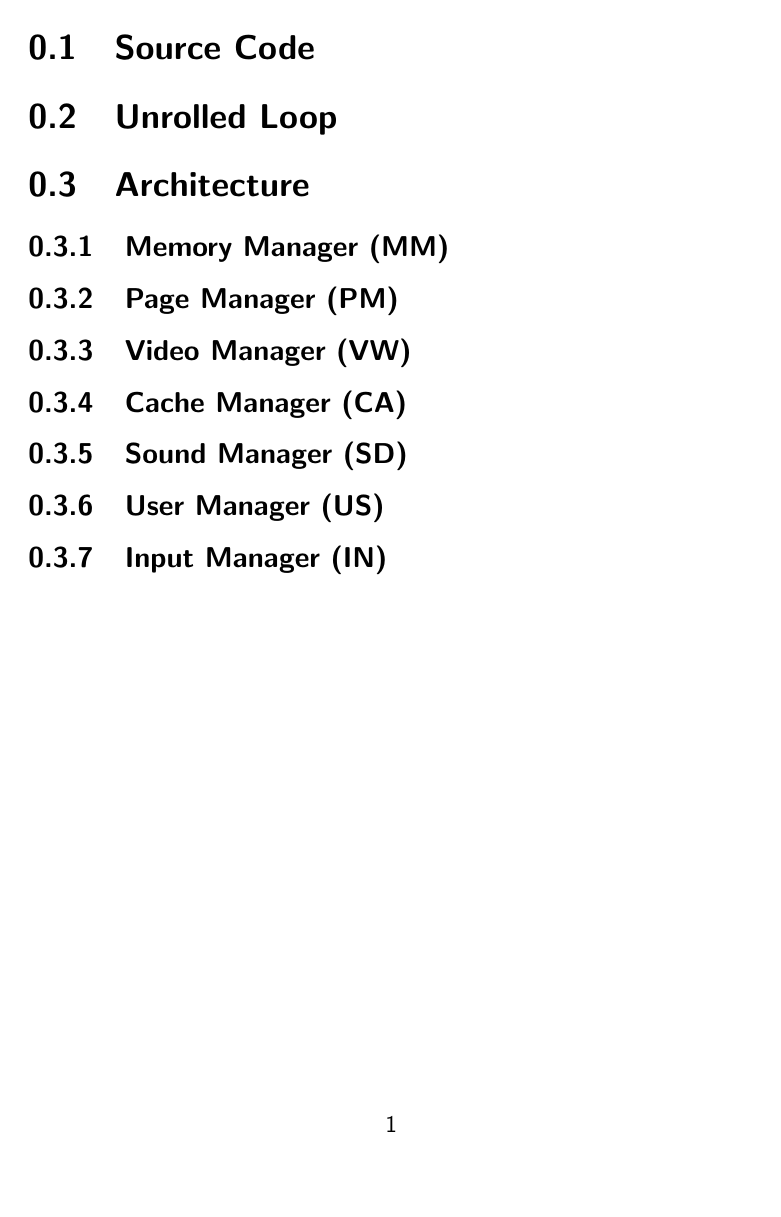
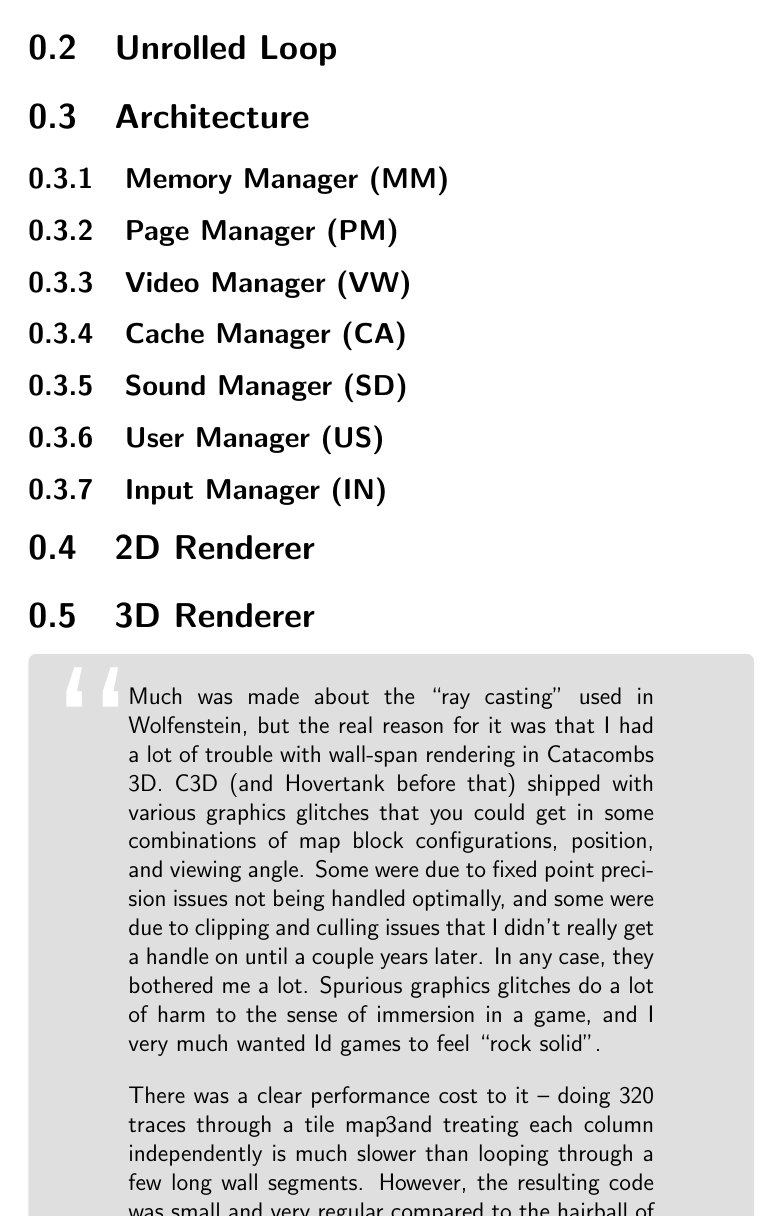
Before and after one commit to fabiensanglard/gebbwolf3, a LaTeX document (src/software.tex, which reads src/mystyle.sty): the whole page before the commit and page 3 of 3 after it. Compiled offline with pdfLaTeX.

Commit message:
Add quotes.

```diff
--- a/src/mystyle.sty
+++ b/src/mystyle.sty
@@ -63,3 +63,49 @@
 \usepackage{tikz}
 \usepackage{fancyvrb}
 \usepackage{relsize}
+
+\usepackage{lipsum}
+\usepackage{tikz}
+\usetikzlibrary{backgrounds}
+\makeatletter
+
+\tikzset{%
+  fancy quotes/.style={
+    text width=\fq@width pt,
+    align=justify,
+    inner sep=1em,
+    anchor=north west,
+    minimum width=\textwidth,
+  },
+  fancy quotes width/.initial={.8\textwidth},
+  fancy quotes marks/.style={
+    scale=8,
+    text=white,
+    inner sep=0pt,
+  },
+  fancy quotes opening/.style={
+    fancy quotes marks,
+  },
+  fancy quotes closing/.style={
+    fancy quotes marks,
+  },
+  fancy quotes background/.style={
+    show background rectangle,
+    inner frame xsep=0pt,
+    background rectangle/.style={
+      fill=gray!25,
+      rounded corners,
+    },
+  }
+}
+
+\newenvironment{fancyquotes}[1][]{%
+\noindent
+\tikzpicture[fancy quotes background]
+\node[fancy quotes opening,anchor=north west] (fq@ul) at (0,0) {``};
+\tikz@scan@one@point\pgfutil@firstofone(fq@ul.east)
+\pgfmathsetmacro{\fq@width}{\textwidth - 2*\pgf@x}
+\node[fancy quotes,#1] (fq@txt) at (fq@ul.north west) \bgroup}
+{\egroup;
+\node[overlay,fancy quotes closing,anchor=east] at (fq@txt.south east) {''};
+\endtikzpicture}
--- a/src/software.tex
+++ b/src/software.tex
@@ -10,4 +20,20 @@
 \subsection{Sound Manager (SD)}
 \subsection{User Manager (US)}
 \subsection{Input Manager (IN)}
+
+\section{2D Renderer}
+
+\section{3D Renderer}
+
+\begin{fancyquotes}
+Much was made about the “ray casting” used in Wolfenstein, but the real reason for it was that I had a lot of trouble with wall-span rendering in Catacombs 3D.  C3D (and Hovertank before that) shipped with various graphics glitches that you could get in some combinations of map block configurations, position, and viewing angle.  Some were due to fixed point precision issues not being handled optimally, and some were due to clipping and culling issues that I didn’t really get a handle on until a couple years later.  In any case, they bothered me a lot.  Spurious graphics glitches do a lot of harm to the sense of immersion in a game, and I very much wanted Id games to feel “rock solid”.
+ \bigskip \\
+There was a clear performance cost to it – doing 320 traces through a tile map and treating each column independently is much slower than looping through a few long wall segments.  However, the resulting code was small and very regular compared to the hairball of my wall span renderers, and it did deliver the rock-solid feel I wanted.
+ \bigskip \\
+If you made extremely jagged block maps that would turn into many dozen independent wall segments, the ray casting could start to look like a good performance choice, but few scenes were even close to that.  This is exactly the same ray tracing versus rasterization performance tradeoff that is still being made today, but now it is “how many tens of millions of triangles per frame to ray tracing break-even” instead of “how many dozen wall segments”.
+ \bigskip \\
+\textbf{John Carmack - Programmer}
+ \end{fancyquotes}
+
+
 \end{document}
```
Also changed, not shown: src/book.tex (+2 -0 lines), src/fallout.tex (added, +12 -0 lines), src/team.tex (+9 -0 lines), src/software.tex (10 more changed lines).
